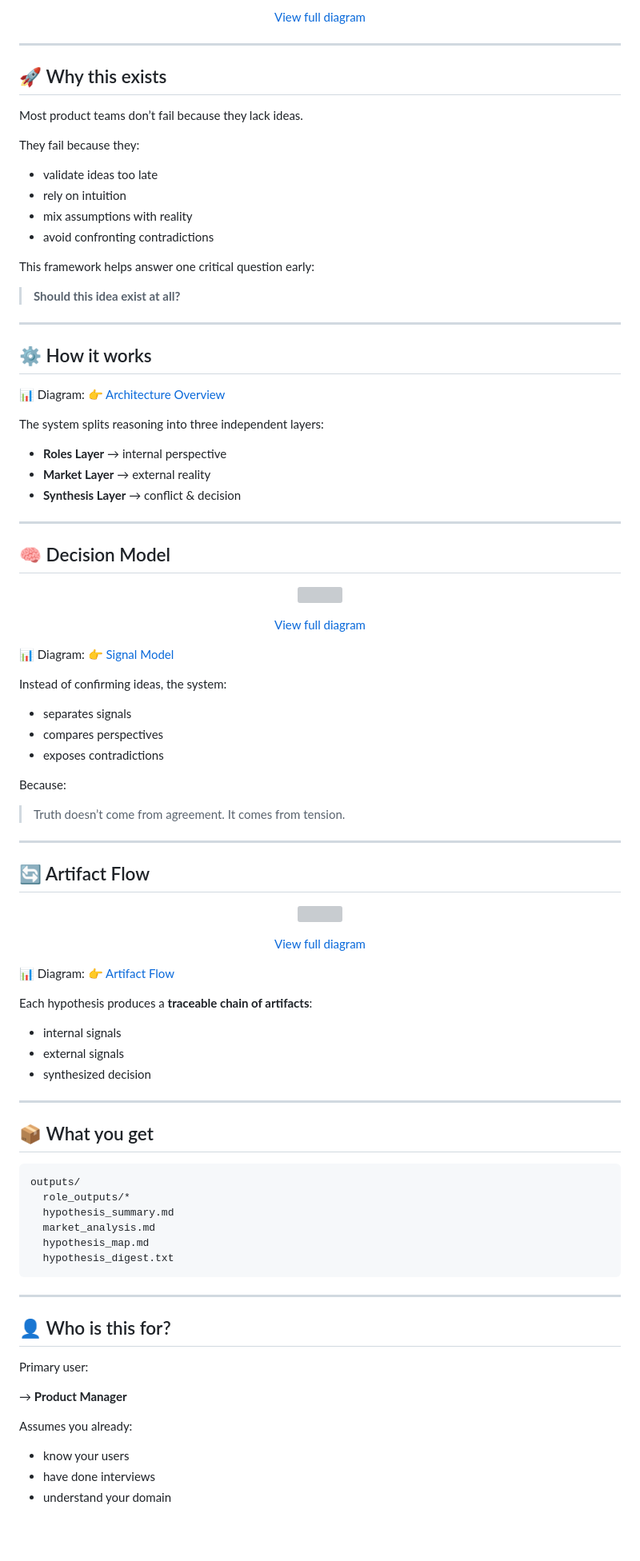
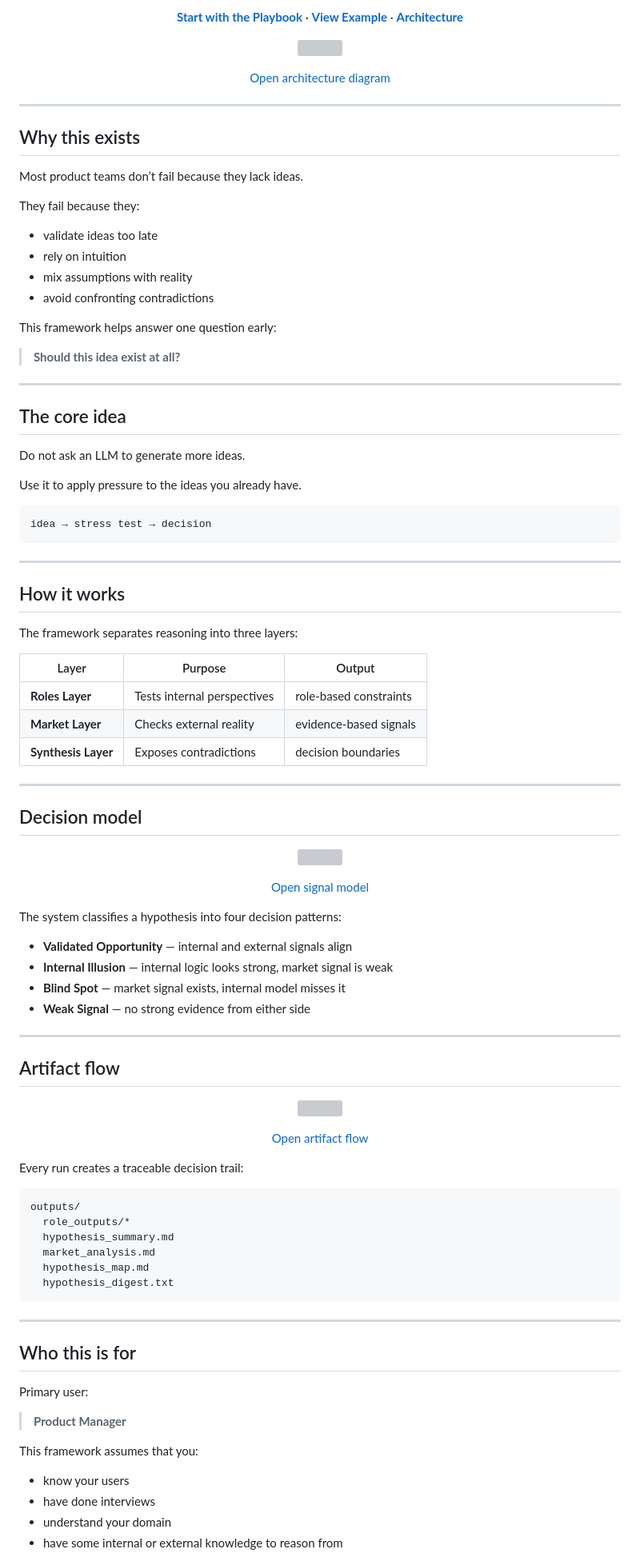
Before and after one commit to SergeyNash/hypothesis-stress-test, a Markdown page: README.md, the part around one of its changes. Shown at 80% size. Drawn GitHub-style; blank space fills up the shorter version; grey boxes are pictures that could not be loaded.

Commit message:
Revise README.md to enhance clarity and structure, adding new sections on the core idea, quick start, and principles. Update visual elements and links for improved navigation and accessibility.

````diff
--- a/README.md
+++ b/README.md
@@ -15,12 +25,24 @@
 </p>
 
 <p align="center">
-  <a href="./assets/architecture-overview.svg">View full diagram</a>
+  <a href="./playbooks/run-hypothesis.md"><b>Start with the Playbook</b></a>
+  ·
+  <a href="./examples/example-001/"><b>View Example</b></a>
+  ·
+  <a href="./architecture/overview.md"><b>Architecture</b></a>
+</p>
+
+<p align="center">
+  <img src="./assets/architecture-overview.svg" width="760"/>
+</p>
+
+<p align="center">
+  <a href="./assets/architecture-overview.svg">Open architecture diagram</a>
 </p>
 
 ---
 
-## 🚀 Why this exists
+## Why this exists
 
 Most product teams don’t fail because they lack ideas.
 
@@ -31,25 +53,36 @@ They fail because they:
 * mix assumptions with reality
 * avoid confronting contradictions
 
-This framework helps answer one critical question early:
+This framework helps answer one question early:
 
 > **Should this idea exist at all?**
 
 ---
 
-## ⚙️ How it works
+## The core idea
 
-📊 Diagram:
-👉 [Architecture Overview](./assets/architecture-overview.svg)
+Do not ask an LLM to generate more ideas.
 
-The system splits reasoning into three independent layers:
+Use it to apply pressure to the ideas you already have.
 
-* **Roles Layer** → internal perspective
-* **Market Layer** → external reality
-* **Synthesis Layer** → conflict & decision
+```text
+idea → stress test → decision
+```
 
 ---
 
-## 🧠 Decision Model
+## How it works
+
+The framework separates reasoning into three layers:
+
+| Layer               | Purpose                     | Output                 |
+| ------------------- | --------------------------- | ---------------------- |
+| **Roles Layer**     | Tests internal perspectives | role-based constraints |
+| **Market Layer**    | Checks external reality     | evidence-based signals |
+| **Synthesis Layer** | Exposes contradictions      | decision boundaries    |
+
+---
+
+## Decision model
 
 <p align="center">
@@ -57,25 +90,18 @@ The system splits reasoning into three independent layers:
 </p>
 
 <p align="center">
-  <a href="./assets/signal-model.svg">View full diagram</a>
+  <a href="./assets/signal-model.svg">Open signal model</a>
 </p>
 
-📊 Diagram:
-👉 [Signal Model](./assets/signal-model.svg)
+The system classifies a hypothesis into four decision patterns:
 
-Instead of confirming ideas, the system:
-
-* separates signals
-* compares perspectives
-* exposes contradictions
-
-Because:
-
-> Truth doesn’t come from agreement.
-> It comes from tension.
+* **Validated Opportunity** — internal and external signals align
+* **Internal Illusion** — internal logic looks strong, market signal is weak
+* **Blind Spot** — market signal exists, internal model misses it
+* **Weak Signal** — no strong evidence from either side
 
 ---
 
-## 🔄 Artifact Flow
+## Artifact flow
 
 <p align="center">
@@ -83,21 +109,10 @@ Because:
 </p>
 
 <p align="center">
-  <a href="./assets/artifact-flow.svg">View full diagram</a>
+  <a href="./assets/artifact-flow.svg">Open artifact flow</a>
 </p>
 
-📊 Diagram:
-👉 [Artifact Flow](./assets/artifact-flow.svg)
-
-Each hypothesis produces a **traceable chain of artifacts**:
-
-* internal signals
-* external signals
-* synthesized decision
-
----
-
-## 📦 What you get
+Every run creates a traceable decision trail:
 
 ```text
 outputs/
@@ -110,15 +125,16 @@ outputs/
 
 ---
 
-## 👤 Who is this for?
+## Who this is for
 
 Primary user:
 
-→ **Product Manager**
+> **Product Manager**
 
-Assumes you already:
+This framework assumes that you:
 
 * know your users
 * have done interviews
 * understand your domain
+* have some internal or external knowledge to reason from
 
````
Also changed, not shown: other parts of README.md (+76 -58 lines).
